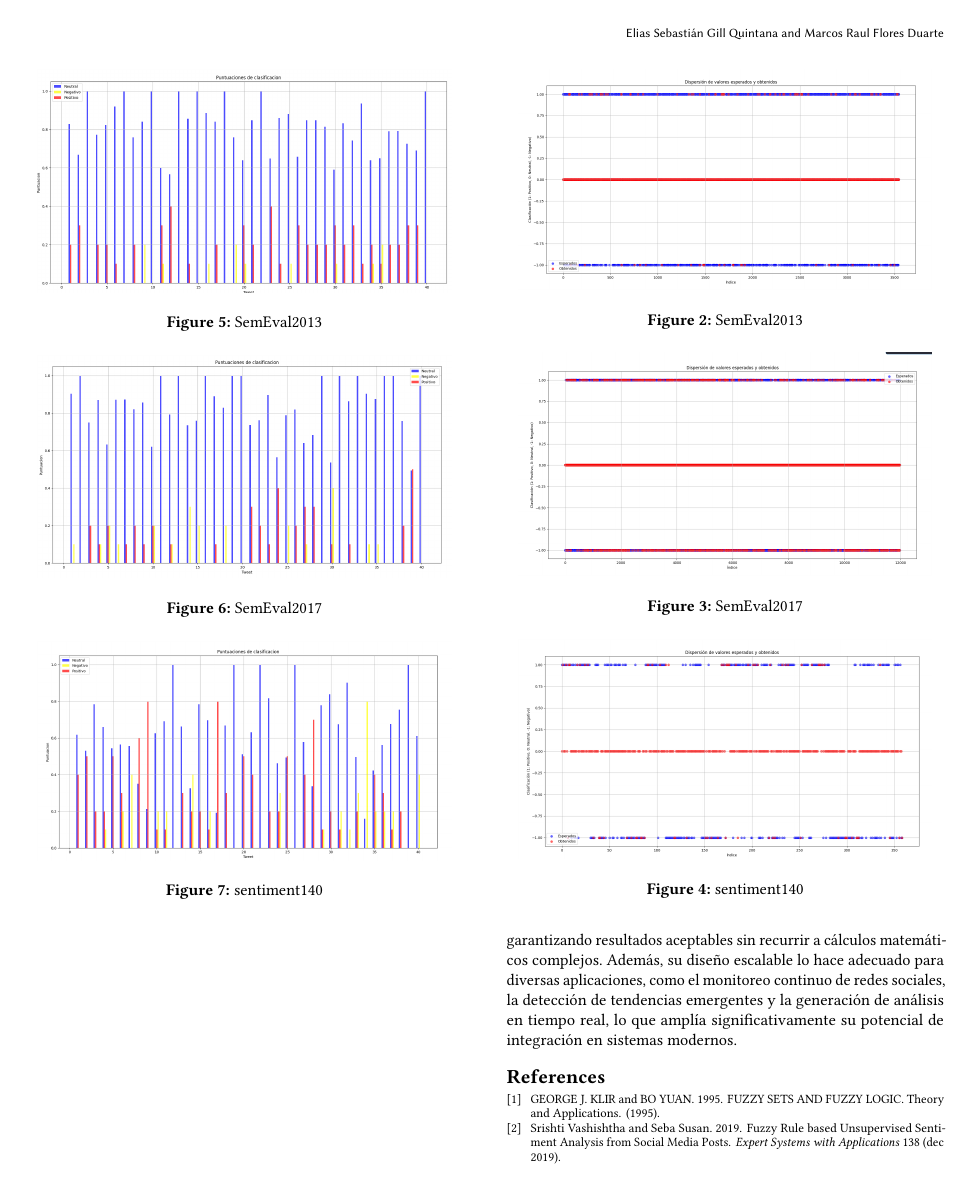
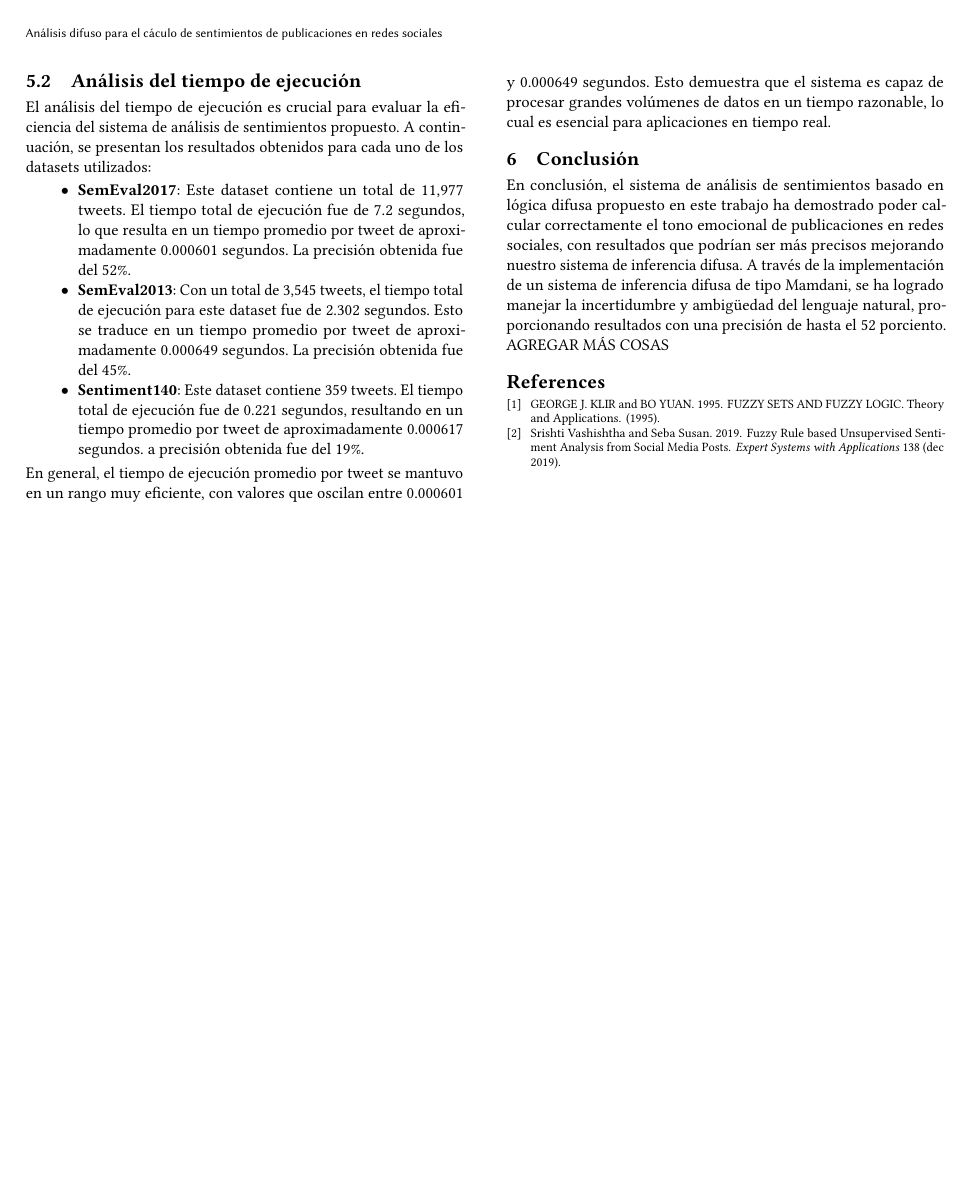
Before and after one commit to Elias-Gill/aplicada_proyecto, a LaTeX paper (informe/informe.tex): page 4 of 4 before the commit and page 5 of 5 after it. Compiled offline with pdfLaTeX.

Commit message:
Análisis

```diff
--- a/informe/informe.tex
+++ b/informe/informe.tex
@@ -328,4 +364,3 @@ Lorem ipsum dolor sit amet, qui minim labore adipisicing minim sint cillum sint
 	\centering
 	\includegraphics[width=0.45\textwidth]{../results/dispersion/semeval2013.png}
 	\caption{SemEval2013}
-    \label{fig:miimagen}
@@ -335,4 +374,3 @@ Lorem ipsum dolor sit amet, qui minim labore adipisicing minim sint cillum sint
 	\centering
 	\includegraphics[width=0.45\textwidth]{../results/dispersion/semeval2017.png}
 	\caption{SemEval2017}
-    \label{fig:miimagen}
@@ -342,30 +384,30 @@ Lorem ipsum dolor sit amet, qui minim labore adipisicing minim sint cillum sint
 	\centering
 	\includegraphics[width=0.45\textwidth]{../results/dispersion/sentiment140.png}
 	\caption{sentiment140}
-    \label{fig:miimagen}
+	\label{fig:sentiment140}
 \end{figure}
 
-% -- Barras --
-\begin{figure}[ht]
-	\centering
-	\includegraphics[width=0.45\textwidth]{../results/barras/semeval2013.png}
-	\caption{SemEval2013}
-	\label{fig:miimagen}
-\end{figure}
+%-------------------------------        Análisis         -------------------------------
+\subsection{Análisis del tiempo de ejecución}
+El análisis del tiempo de ejecución es crucial para evaluar la eficiencia del sistema
+de análisis de sentimientos propuesto. A continuación, se presentan los resultados obtenidos
+para cada uno de los datasets utilizados:
 
-\begin{figure}[ht]
-    \centering
-    \includegraphics[width=0.45\textwidth]{../results/barras/semeval2017.png}
-    \caption{SemEval2017}
-    \label{fig:miimagen}
-\end{figure}
+\begin{itemize}
+	\item \textbf{SemEval2017}: Este dataset contiene un total de 11,977 tweets. El tiempo total
+		de ejecución fue de 7.2 segundos, lo que resulta en un tiempo promedio por tweet de
+		aproximadamente 0.000601 segundos. La precisión obtenida fue del 52\%.
 
-\begin{figure}[ht]
-    \centering
-    \includegraphics[width=0.45\textwidth]{../results/barras/sentiment140.png}
-    \caption{sentiment140}
-    \label{fig:miimagen}
-\end{figure}
+	\item \textbf{SemEval2013}: Con un total de 3,545 tweets, el tiempo total de ejecución para este
+	dataset fue de 2.302 segundos. Esto se traduce en un tiempo promedio por tweet de
+	aproximadamente 0.000649 segundos. La precisión obtenida fue del 45\%.
+
+	\item \textbf{Sentiment140}: Este dataset contiene 359 tweets. El tiempo total de ejecución
+	fue de 0.221 segundos, resultando en un tiempo promedio por tweet de aproximadamente 0.000617 segundos.
+	a precisión obtenida fue del 19\%.
+\end{itemize}
+
+En general, el tiempo de ejecución promedio por tweet se mantuvo en un rango muy eficiente, con valores que oscilan entre 0.000601 y 0.000649 segundos. Esto demuestra que el sistema es capaz de procesar grandes volúmenes de datos en un tiempo razonable, lo cual es esencial para aplicaciones en tiempo real.
 
 %-------------------------------        Conclusion         -------------------------------
 \section{Conclusión}
@@ -375,7 +414,9 @@ entornos dinámicos y de alta demanda. La implementación de lógica difusa perm
-la incertidumbre y ambigüedad propias del lenguaje natural, garantizando resultados aceptables sin recurrir a
-cálculos matemáticos complejos. Además, su diseño escalable lo hace adecuado para diversas aplicaciones, como
-el monitoreo continuo de redes sociales, la detección de tendencias emergentes y la generación de análisis en
-tiempo real, lo que amplía significativamente su potencial de integración en sistemas modernos.
+En conclusión, el sistema de análisis de sentimientos basado en lógica difusa propuesto en este
+trabajo ha demostrado poder calcular correctamente el tono emocional de publicaciones en redes sociales,
+con resultados que podrían ser más precisos mejorando nuestro sistema de inferencia difusa. A través
+de la implementación de un sistema de inferencia difusa de tipo Mamdani, se ha logrado manejar la
+incertidumbre y ambigüedad del lenguaje natural, proporcionando resultados con una precisión de hasta el 52 porciento.
+AGREGAR MÁS COSAS
 
 % Bibliografía
 %TODO: anadir mas referencias
```
Also changed, not shown: informe/informe.tex (51 more changed lines). Lines whose indentation alone changed are shown as unchanged.
